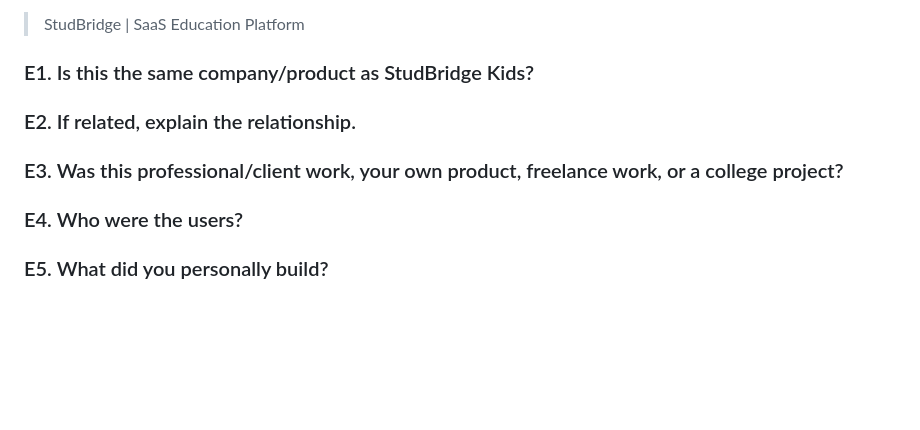
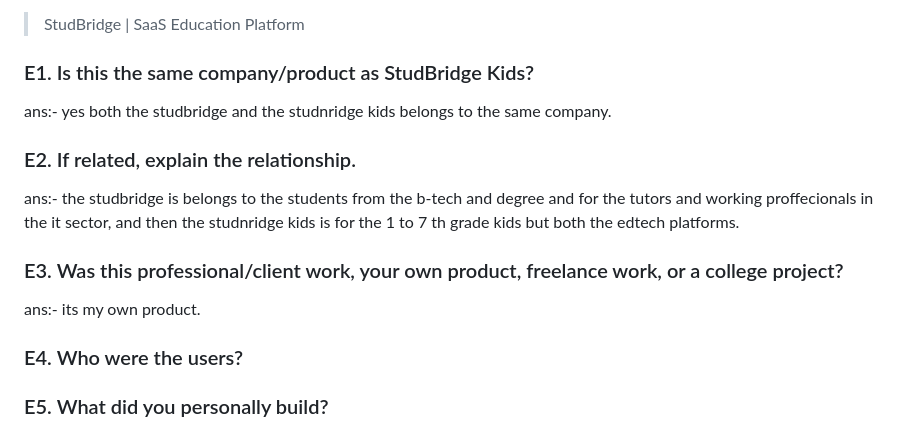
Before and after one commit to chaithanyaneelam/chaithanya_portfolio, a Markdown page: resume.md, the part around the change. GitHub-like rendering; blank space fills up the shorter version.

Commit message:
resume md changes

```diff
--- a/resume.md
+++ b/resume.md
@@ -663,9 +663,15 @@ The resume currently calls this:
 
 ### E1. Is this the same company/product as StudBridge Kids?
 
+ans:- yes both the studbridge and the studnridge kids belongs to the same company.
+
 ### E2. If related, explain the relationship.
 
+ans:- the studbridge is belongs to the students from the b-tech and degree and for the tutors and working proffecionals in the it sector, and then the studnridge kids is for the 1 to 7 th grade kids but both the edtech platforms.
+
 ### E3. Was this professional/client work, your own product, freelance work, or a college project?
+
+ans:- its my own product.
 
 ### E4. Who were the users?
 
```
